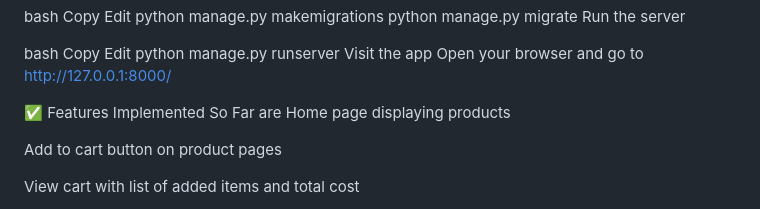
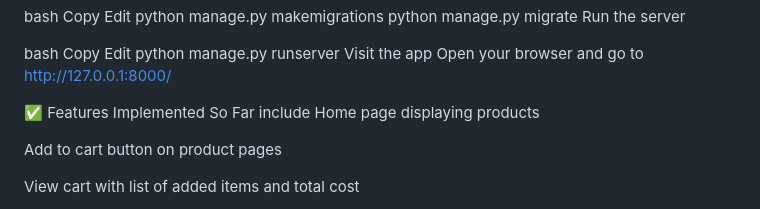
Before and after one commit to Varshitha5117/Tech_Kart, a Markdown page: README.md, the part around the change. Drawn GitHub-style.

```diff
--- a/README.md
+++ b/README.md
@@ -135,7 +135,7 @@ python manage.py runserver
 Visit the app
 Open your browser and go to http://127.0.0.1:8000/
 
-✅ Features Implemented So Far are
+✅ Features Implemented So Far include
 Home page displaying products
 
 Add to cart button on product pages
```
